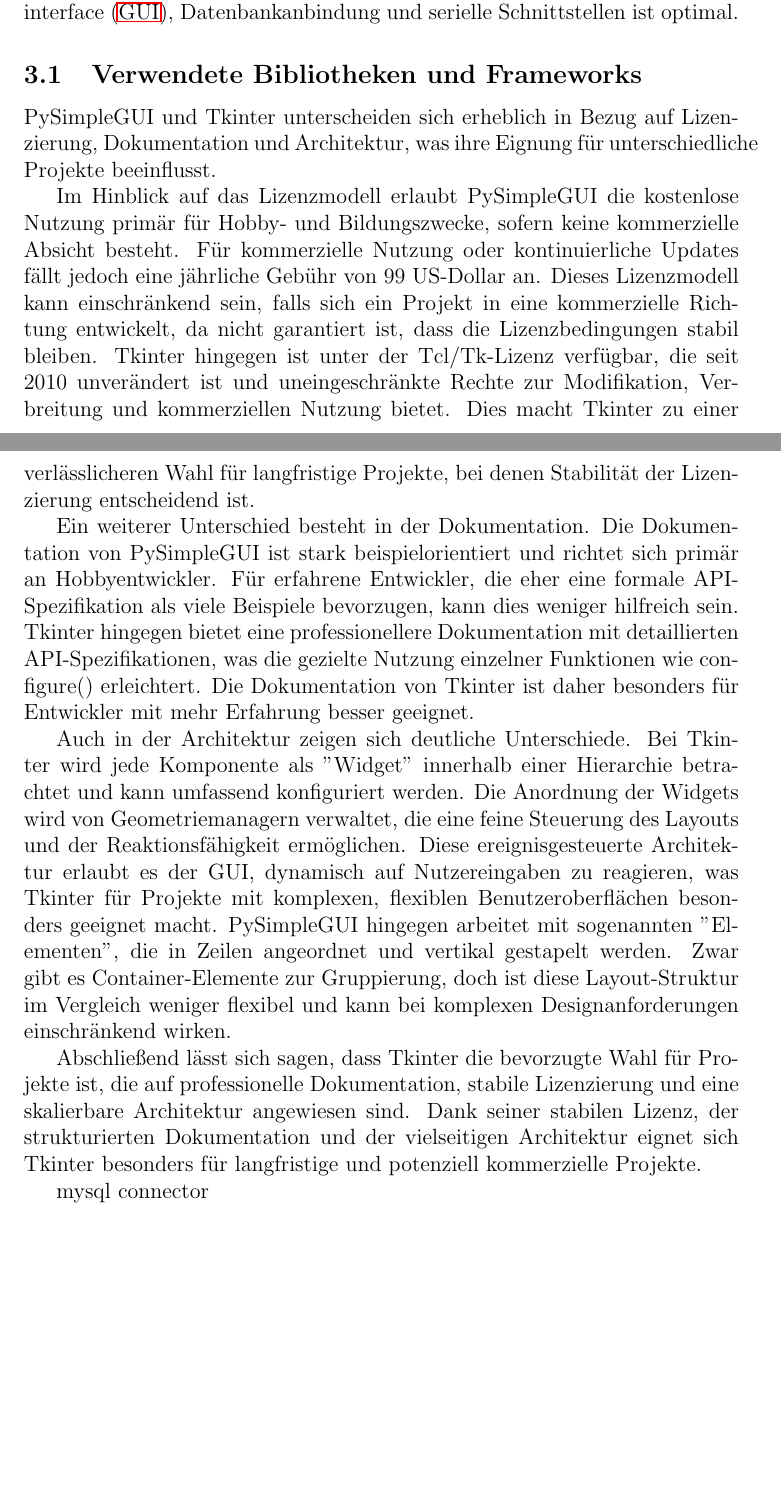
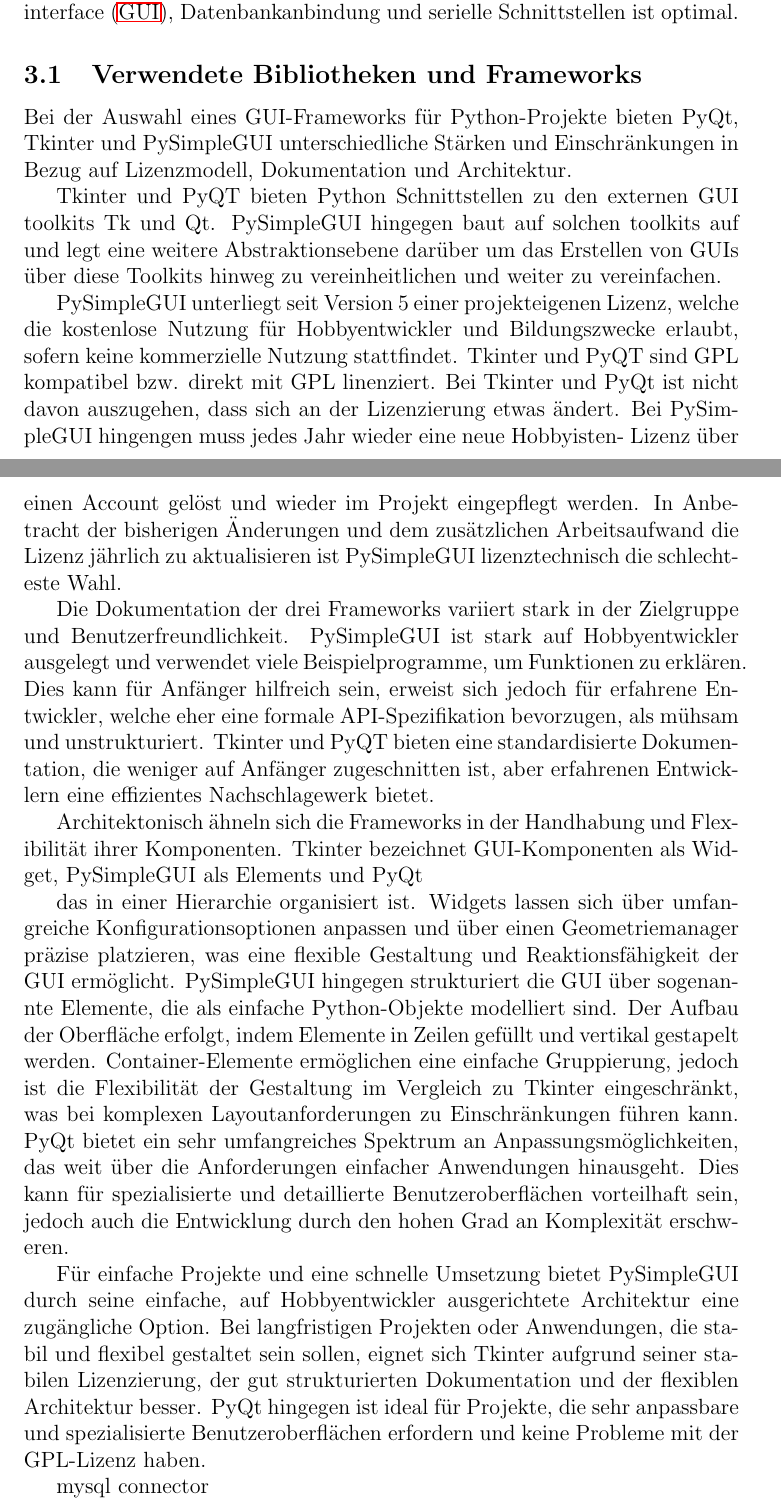
Before and after one commit to Oberfeldwedler/km3003, a LaTeX document (docs/main.tex): two parts of pages 4 and 5 of 8, joined at a grey line, cut so that both start at the same text, the shorter picture padded with empty space. Compiled offline with pdfLaTeX.

Commit message:
f more licensing

```diff
--- a/docs/main.tex
+++ b/docs/main.tex
@@ -94,15 +94,20 @@
 
 % conclusion: If I could do it again, I would use tkinter, because of the license that im sure of that it wont change in the future, the better documentation (Pysimplegui docs is annoying af) and the more professional appearance
 
-PySimpleGUI und Tkinter unterscheiden sich erheblich in Bezug auf Lizenzierung, Dokumentation und Architektur, was ihre Eignung für unterschiedliche Projekte beeinflusst.
+Bei der Auswahl eines GUI-Frameworks für Python-Projekte bieten PyQt, Tkinter und PySimpleGUI unterschiedliche Stärken und Einschränkungen in Bezug auf Lizenzmodell, Dokumentation und Architektur.
 
-Im Hinblick auf das Lizenzmodell erlaubt PySimpleGUI die kostenlose Nutzung primär für Hobby- und Bildungszwecke, sofern keine kommerzielle Absicht besteht. Für kommerzielle Nutzung oder kontinuierliche Updates fällt jedoch eine jährliche Gebühr von 99 US-Dollar an. Dieses Lizenzmodell kann einschränkend sein, falls sich ein Projekt in eine kommerzielle Richtung entwickelt, da nicht garantiert ist, dass die Lizenzbedingungen stabil bleiben. Tkinter hingegen ist unter der Tcl/Tk-Lizenz verfügbar, die seit 2010 unverändert ist und uneingeschränkte Rechte zur Modifikation, Verbreitung und kommerziellen Nutzung bietet. Dies macht Tkinter zu einer verlässlicheren Wahl für langfristige Projekte, bei denen Stabilität der Lizenzierung entscheidend ist.
+Tkinter und PyQT bieten Python Schnittstellen zu den externen GUI toolkits Tk und Qt. PySimpleGUI hingegen baut auf solchen toolkits auf und legt eine weitere Abstraktionsebene darüber um das Erstellen von GUIs über diese Toolkits hinweg zu vereinheitlichen und weiter zu vereinfachen.
 
-Ein weiterer Unterschied besteht in der Dokumentation. Die Dokumentation von PySimpleGUI ist stark beispielorientiert und richtet sich primär an Hobbyentwickler. Für erfahrene Entwickler, die eher eine formale API-Spezifikation als viele Beispiele bevorzugen, kann dies weniger hilfreich sein. Tkinter hingegen bietet eine professionellere Dokumentation mit detaillierten API-Spezifikationen, was die gezielte Nutzung einzelner Funktionen wie configure() erleichtert. Die Dokumentation von Tkinter ist daher besonders für Entwickler mit mehr Erfahrung besser geeignet.
+PySimpleGUI unterliegt seit Version 5 einer projekteigenen Lizenz, welche die kostenlose Nutzung für Hobbyentwickler und Bildungszwecke erlaubt, sofern keine kommerzielle Nutzung stattfindet. Tkinter und PyQT sind GPL kompatibel bzw. direkt mit GPL linenziert. Bei Tkinter und PyQt ist nicht davon auszugehen, dass sich an der Lizenzierung etwas ändert. Bei PySimpleGUI hingengen muss jedes Jahr wieder eine neue Hobbyisten- Lizenz über einen Account gelöst und wieder im Projekt eingepflegt werden. In Anbetracht der bisherigen Änderungen und dem zusätzlichen Arbeitsaufwand die Lizenz jährlich zu aktualisieren ist PySimpleGUI lizenztechnisch die schlechteste Wahl.
 
-Auch in der Architektur zeigen sich deutliche Unterschiede. Bei Tkinter wird jede Komponente als "Widget" innerhalb einer Hierarchie betrachtet und kann umfassend konfiguriert werden. Die Anordnung der Widgets wird von Geometriemanagern verwaltet, die eine feine Steuerung des Layouts und der Reaktionsfähigkeit ermöglichen. Diese ereignisgesteuerte Architektur erlaubt es der GUI, dynamisch auf Nutzereingaben zu reagieren, was Tkinter für Projekte mit komplexen, flexiblen Benutzeroberflächen besonders geeignet macht. PySimpleGUI hingegen arbeitet mit sogenannten "Elementen", die in Zeilen angeordnet und vertikal gestapelt werden. Zwar gibt es Container-Elemente zur Gruppierung, doch ist diese Layout-Struktur im Vergleich weniger flexibel und kann bei komplexen Designanforderungen einschränkend wirken.
+Die Dokumentation der drei Frameworks variiert stark in der Zielgruppe und Benutzerfreundlichkeit. PySimpleGUI ist stark auf Hobbyentwickler ausgelegt und verwendet viele Beispielprogramme, um Funktionen zu erklären. Dies kann für Anfänger hilfreich sein, erweist sich jedoch für erfahrene Entwickler, welche eher eine formale API-Spezifikation bevorzugen, als mühsam und unstrukturiert. Tkinter und PyQT bieten eine standardisierte Dokumentation, die weniger auf Anfänger zugeschnitten ist, aber erfahrenen Entwicklern eine effizientes Nachschlagewerk bietet.
 
-Abschließend lässt sich sagen, dass Tkinter die bevorzugte Wahl für Projekte ist, die auf professionelle Dokumentation, stabile Lizenzierung und eine skalierbare Architektur angewiesen sind. Dank seiner stabilen Lizenz, der strukturierten Dokumentation und der vielseitigen Architektur eignet sich Tkinter besonders für langfristige und potenziell kommerzielle Projekte.
+Architektonisch ähneln sich die Frameworks in der Handhabung und Flexibilität ihrer Komponenten. Tkinter bezeichnet GUI-Komponenten als Widget, PySimpleGUI als Elements und PyQt
+
+das in einer Hierarchie organisiert ist. Widgets lassen sich über umfangreiche Konfigurationsoptionen anpassen und über einen Geometriemanager präzise platzieren, was eine flexible Gestaltung und Reaktionsfähigkeit der GUI ermöglicht. PySimpleGUI hingegen strukturiert die GUI über sogenannte Elemente, die als einfache Python-Objekte modelliert sind. Der Aufbau der Oberfläche erfolgt, indem Elemente in Zeilen gefüllt und vertikal gestapelt werden. Container-Elemente ermöglichen eine einfache Gruppierung, jedoch ist die Flexibilität der Gestaltung im Vergleich zu Tkinter eingeschränkt, was bei komplexen Layoutanforderungen zu Einschränkungen führen kann. PyQt bietet ein sehr umfangreiches Spektrum an Anpassungsmöglichkeiten, das weit über die Anforderungen einfacher Anwendungen hinausgeht. Dies kann für spezialisierte und detaillierte Benutzeroberflächen vorteilhaft sein, jedoch auch die Entwicklung durch den hohen Grad an Komplexität erschweren.
+
+
+Für einfache Projekte und eine schnelle Umsetzung bietet PySimpleGUI durch seine einfache, auf Hobbyentwickler ausgerichtete Architektur eine zugängliche Option. Bei langfristigen Projekten oder Anwendungen, die stabil und flexibel gestaltet sein sollen, eignet sich Tkinter aufgrund seiner stabilen Lizenzierung, der gut strukturierten Dokumentation und der flexiblen Architektur besser. PyQt hingegen ist ideal für Projekte, die sehr anpassbare und spezialisierte Benutzeroberflächen erfordern und keine Probleme mit der GPL-Lizenz haben.
 
 
 
```
Also changed, not shown: docs/main.pdf.
